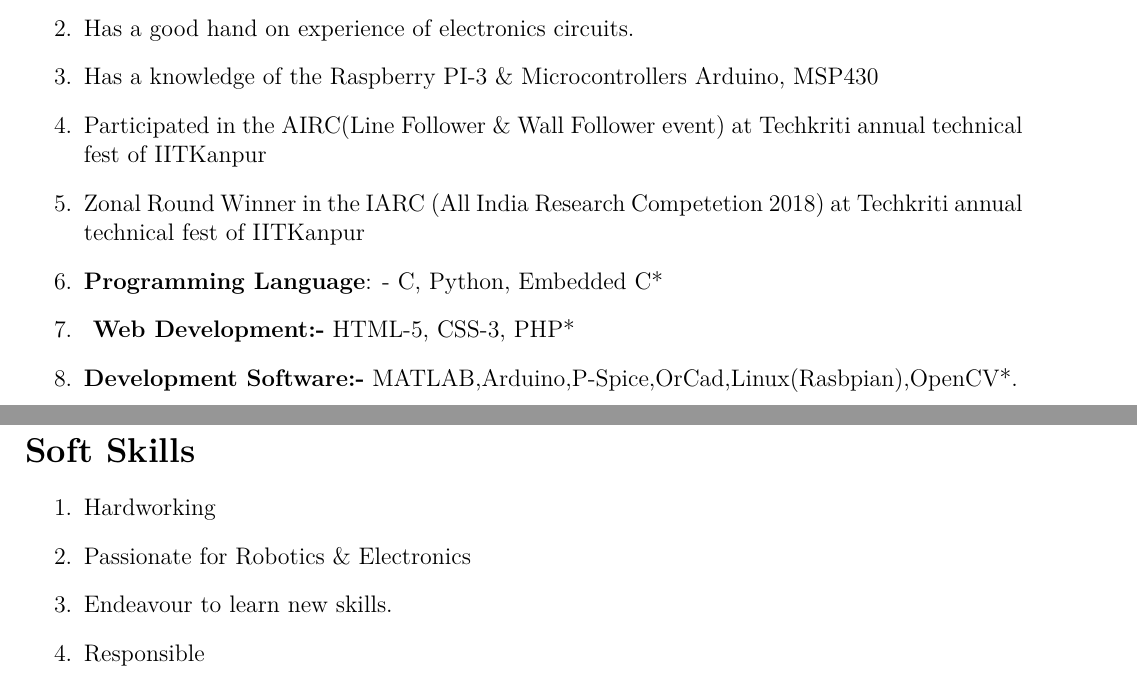
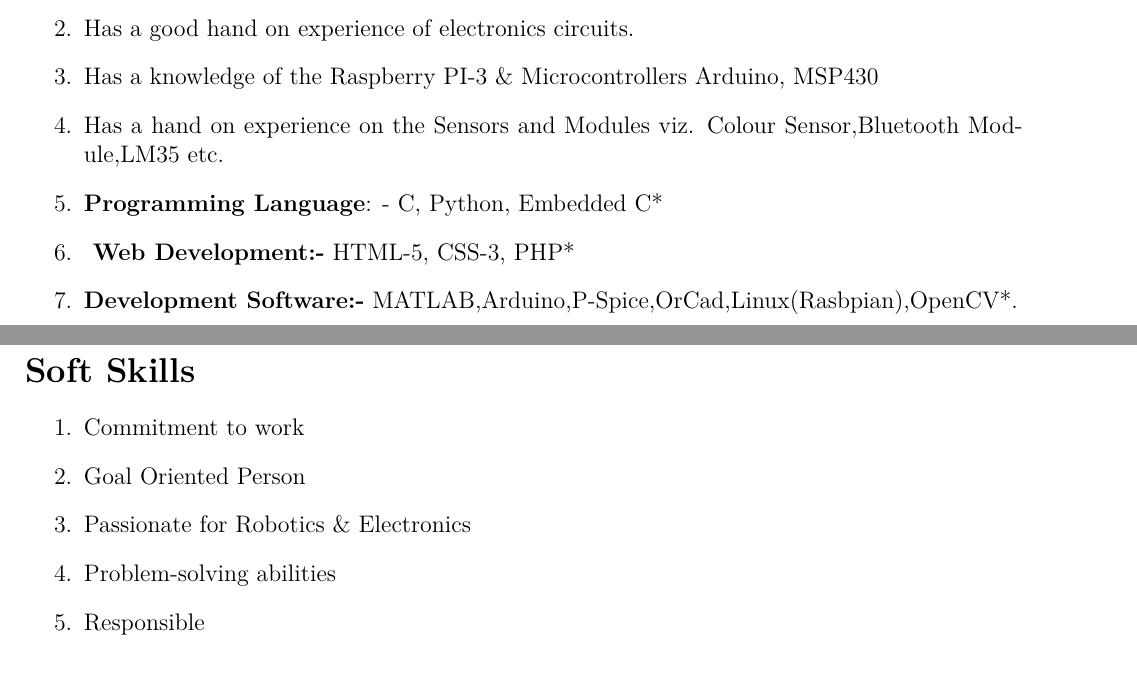
Before and after one commit to avishkaar/ram_resume, a LaTeX CV (ram_resume.tex): two parts of pages 2 and 3 of 4, joined at a grey line, cut so that both start at the same text. Compiled offline with pdfLaTeX.

Commit message:
Update ram_resume.tex
final changes have been done

```diff
--- a/ram_resume.tex
+++ b/ram_resume.tex
@@ -59,14 +59,12 @@
 \item Database Design with My-SQL\href{https://drive.google.com/open?id=1Oa-SXJebTJWY2u02TiFzb9QqZ7XdkYcO}{Certificate}.
 \end{enumerate}
 
-
 \section*{Technical Skills}
 \begin{enumerate}
   \item Has basic knowledge of Linux OS \& Terminal.
   \item Has a good hand on experience of electronics circuits.
   \item Has a knowledge of the Raspberry PI-3 \& Microcontrollers   Arduino, MSP430
-  \item Participated in the AIRC(Line Follower \& Wall Follower event) at Techkriti annual technical fest of IITKanpur
-  \item Zonal Round Winner in the IARC (All India Research Competetion 2018) at Techkriti annual technical fest of IITKanpur
+  \item Has a hand on experience on the Sensors and Modules viz. Colour Sensor,Bluetooth Module,LM35 etc.
   \item \textbf{Programming Language}: - C, Python, Embedded C*
   \item \textbf{ Web Development:-} HTML-5, CSS-3, PHP*
   \item\textbf{Development Software:-} MATLAB,Arduino,P-Spice,OrCad,Linux(Rasbpian),OpenCV*.
@@ -74,9 +72,10 @@
 
 \section*{Soft Skills}
 \begin{enumerate}
-  \item Hardworking
+  \item Commitment to work
+  \item Goal Oriented Person
   \item Passionate for Robotics \& Electronics
-  \item Endeavour to learn new skills.
+  \item Problem-solving abilities
   \item Responsible
   \end{enumerate}
 
```
Also changed, not shown: ram_resume.tex (2 more changed lines).
